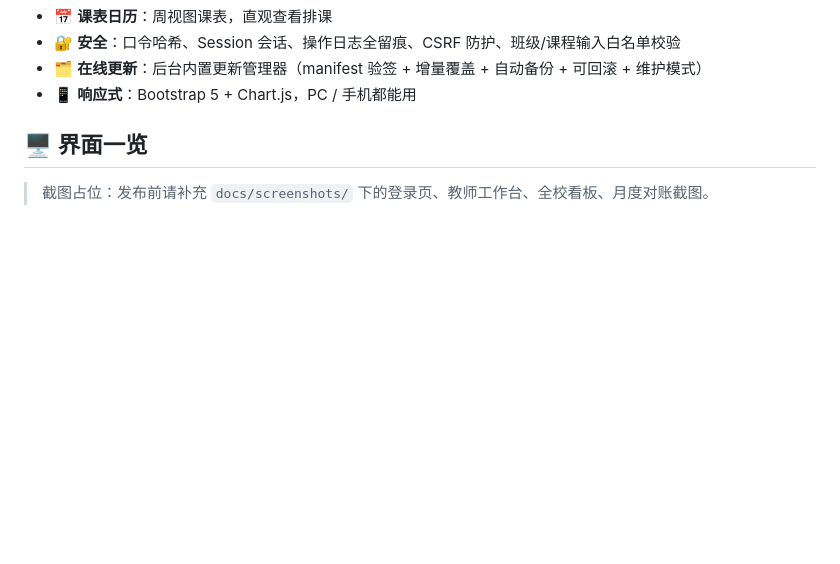
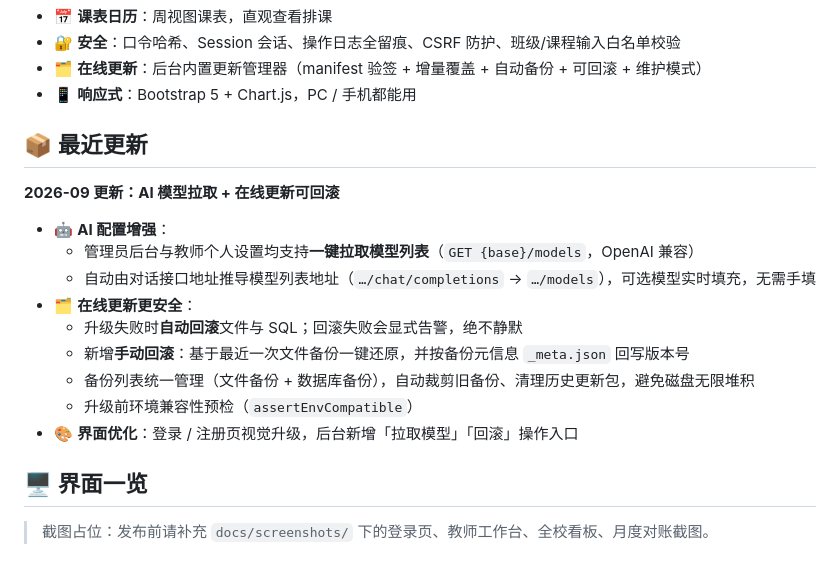
Before and after one commit to leeabc-gif/Class-Hours-Tracker-, a Markdown page: README.md, the part around the change. Drawn GitHub-style; blank space fills up the shorter version.

Commit message:
docs: 补充 2026-09 更新介绍（AI 模型拉取与在线更新回滚）

```diff
--- a/README.md
+++ b/README.md
@@ -48,6 +48,20 @@
 - 🔐 **安全**：口令哈希、Session 会话、操作日志全留痕、CSRF 防护、班级/课程输入白名单校验
 - 🗂️ **在线更新**：后台内置更新管理器（manifest 验签 + 增量覆盖 + 自动备份 + 可回滚 + 维护模式）
 - 📱 **响应式**：Bootstrap 5 + Chart.js，PC / 手机都能用
+
+## 📦 最近更新
+
+**2026-09 更新：AI 模型拉取 + 在线更新可回滚**
+
+- 🤖 **AI 配置增强**：
+  - 管理员后台与教师个人设置均支持**一键拉取模型列表**（`GET {base}/models`，OpenAI 兼容）
+  - 自动由对话接口地址推导模型列表地址（`…/chat/completions` → `…/models`），可选模型实时填充，无需手填
+- 🗂️ **在线更新更安全**：
+  - 升级失败时**自动回滚**文件与 SQL；回滚失败会显式告警，绝不静默
+  - 新增**手动回滚**：基于最近一次文件备份一键还原，并按备份元信息 `_meta.json` 回写版本号
+  - 备份列表统一管理（文件备份 + 数据库备份），自动裁剪旧备份、清理历史更新包，避免磁盘无限堆积
+  - 升级前环境兼容性预检（`assertEnvCompatible`）
+- 🎨 **界面优化**：登录 / 注册页视觉升级，后台新增「拉取模型」「回滚」操作入口
 
 ## 🖥️ 界面一览
 
```
